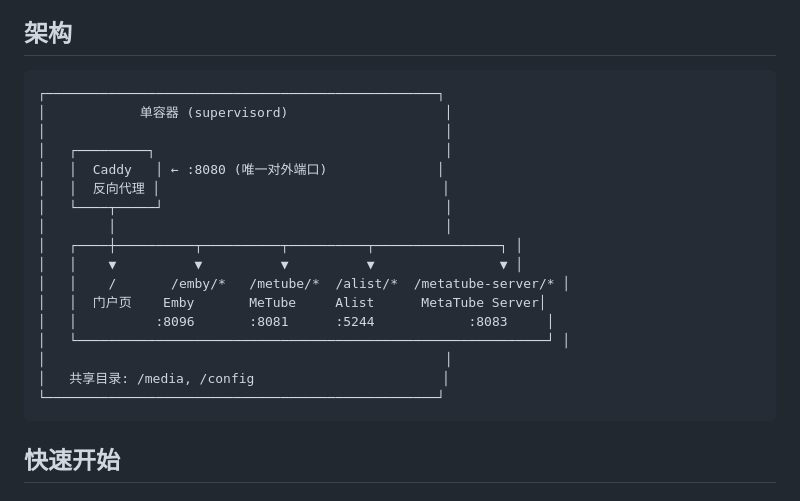
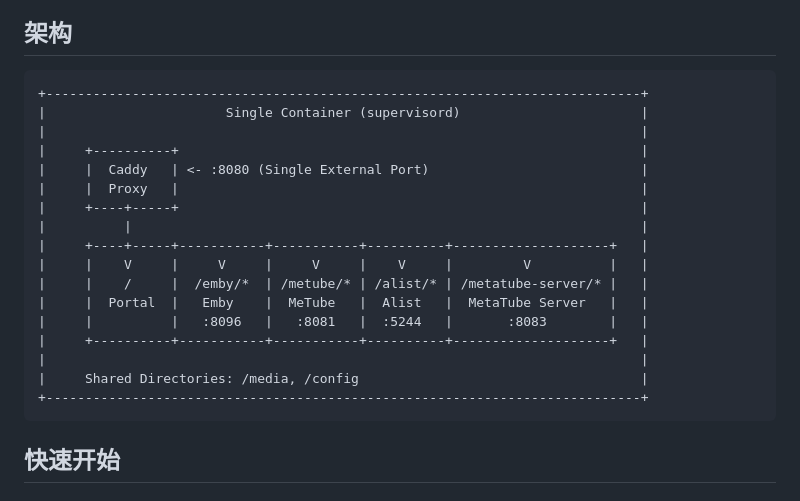
Before and after one commit to workerspages/metube-alist-emby, a Markdown page: README.md, the part around the change. GitHub-like rendering.

````diff
--- a/README.md
+++ b/README.md
@@ -7,23 +7,23 @@
 ## 架构
 
 ```
-┌──────────────────────────────────────────────────┐
-│            单容器 (supervisord)                    │
-│                                                   │
-│   ┌─────────┐                                     │
-│   │  Caddy   │ ← :8080 (唯一对外端口)              │
-│   │  反向代理 │                                    │
-│   └────┬─────┘                                    │
-│        │                                          │
-│   ┌────┼──────────┬──────────┬──────────┬────────────────┐ │
-│   │    ▼          ▼          ▼          ▼                ▼ │
-│   │    /       /emby/*   /metube/*  /alist/*  /metatube-server/* │
-│   │  门户页    Emby       MeTube     Alist      MetaTube Server│
-│   │          :8096       :8081      :5244            :8083     │
-│   └────────────────────────────────────────────────────────────┘ │
-│                                                   │
-│   共享目录: /media, /config                        │
-└──────────────────────────────────────────────────┘
++----------------------------------------------------------------------------+
+|                       Single Container (supervisord)                       |
+|                                                                            |
+|     +----------+                                                           |
+|     |  Caddy   | <- :8080 (Single External Port)                           |
+|     |  Proxy   |                                                           |
+|     +----+-----+                                                           |
+|          |                                                                 |
+|     +----+-----+-----------+-----------+----------+--------------------+   |
+|     |    V     |     V     |     V     |    V     |         V          |   |
+|     |    /     |  /emby/*  | /metube/* | /alist/* | /metatube-server/* |   |
+|     |  Portal  |   Emby    |  MeTube   |  Alist   |  MetaTube Server   |   |
+|     |          |   :8096   |   :8081   |  :5244   |       :8083        |   |
+|     +----------+-----------+-----------+----------+--------------------+   |
+|                                                                            |
+|     Shared Directories: /media, /config                                    |
++----------------------------------------------------------------------------+
 ```
 
 ## 快速开始
````
